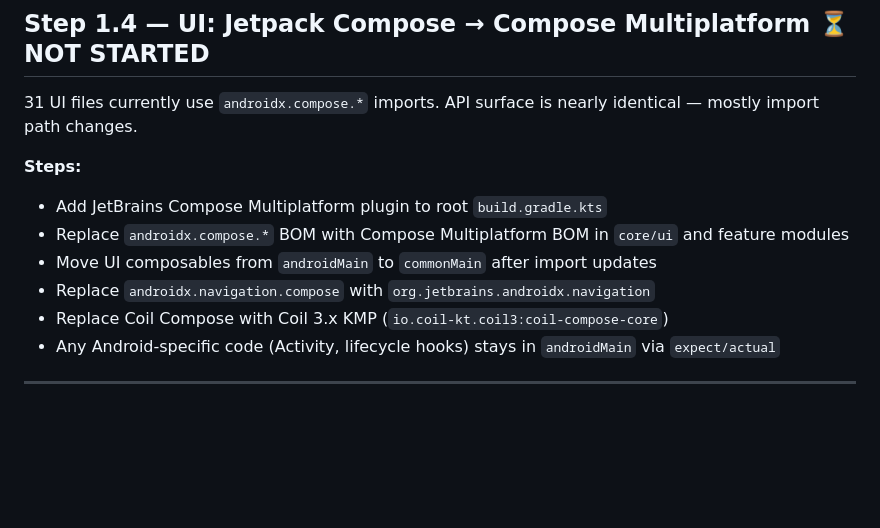
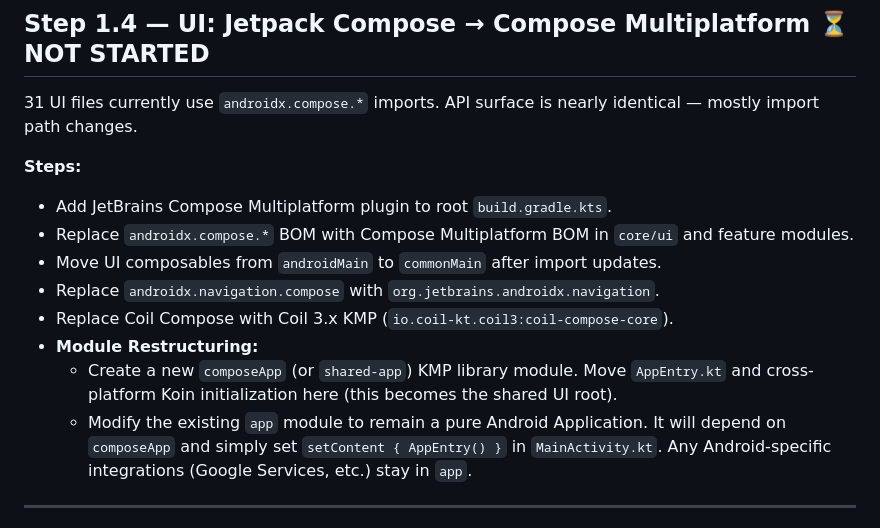
Before and after one commit to fz172/squawkit, a Markdown page: docs/kmp_migration.md, the part around one of its changes. Drawn GitHub-style; blank space fills up the shorter version.

```diff
--- a/docs/kmp_migration.md
+++ b/docs/kmp_migration.md
@@ -126,12 +126,14 @@ import dev.gitlive.firebase.firestore.firestore
 31 UI files currently use `androidx.compose.*` imports. API surface is nearly identical — mostly import path changes.
 
 **Steps:**
-- Add JetBrains Compose Multiplatform plugin to root `build.gradle.kts`
-- Replace `androidx.compose.*` BOM with Compose Multiplatform BOM in `core/ui` and feature modules
-- Move UI composables from `androidMain` to `commonMain` after import updates
-- Replace `androidx.navigation.compose` with `org.jetbrains.androidx.navigation`
-- Replace Coil Compose with Coil 3.x KMP (`io.coil-kt.coil3:coil-compose-core`)
-- Any Android-specific code (Activity, lifecycle hooks) stays in `androidMain` via `expect/actual`
+- Add JetBrains Compose Multiplatform plugin to root `build.gradle.kts`.
+- Replace `androidx.compose.*` BOM with Compose Multiplatform BOM in `core/ui` and feature modules.
+- Move UI composables from `androidMain` to `commonMain` after import updates.
+- Replace `androidx.navigation.compose` with `org.jetbrains.androidx.navigation`.
+- Replace Coil Compose with Coil 3.x KMP (`io.coil-kt.coil3:coil-compose-core`).
+- **Module Restructuring:**
+  - Create a new `composeApp` (or `shared-app`) KMP library module. Move `AppEntry.kt` and cross-platform Koin initialization here (this becomes the shared UI root).
+  - Modify the existing `app` module to remain a pure Android Application. It will depend on `composeApp` and simply set `setContent { AppEntry() }` in `MainActivity.kt`. Any Android-specific integrations (Google Services, etc.) stay in `app`.
 
 ---
 
```
Also changed, not shown: other parts of docs/kmp_migration.md (+34 -32 lines).
